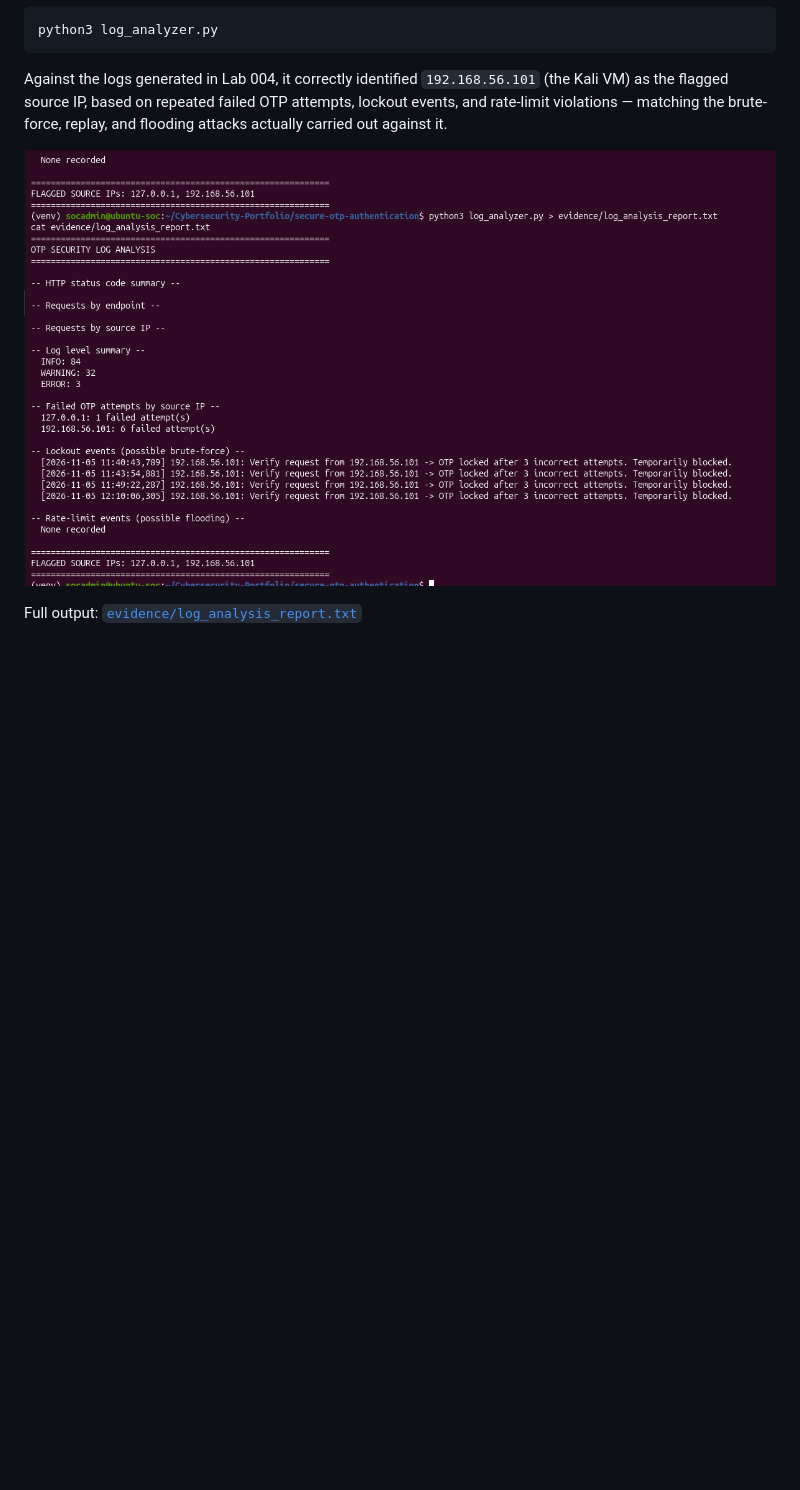
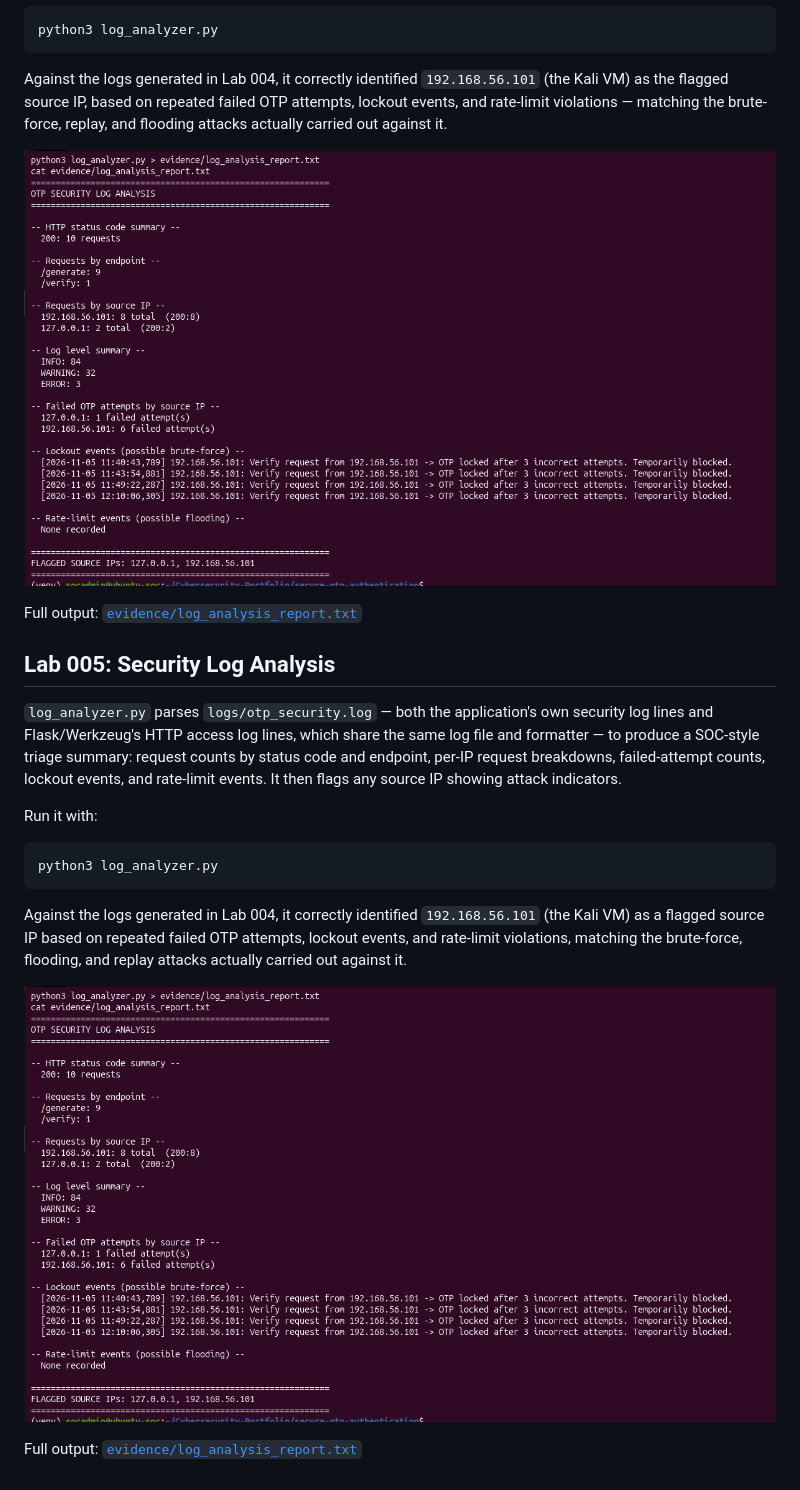
Before and after one commit to DestinyEdu/Secure_OTP_Authentication, a Markdown page: README.md, the part around the change. Drawn GitHub-style; pictures changed too: evidence/09-log-analysis.png; blank space fills up the shorter version.

Commit message:
Add Lab 005 log analyzer, report, and evidence

```diff
--- a/README.md
+++ b/README.md
@@ -182,3 +182,17 @@ Against the logs generated in Lab 004, it correctly identified `192.168.56.101`
 ![Log analysis summary](evidence/09-log-analysis.png)
 
 Full output: [`evidence/log_analysis_report.txt`](evidence/log_analysis_report.txt)
+
+## Lab 005: Security Log Analysis
+
+`log_analyzer.py` parses `logs/otp_security.log` — both the application's own security log lines and Flask/Werkzeug's HTTP access log lines, which share the same log file and formatter — to produce a SOC-style triage summary: request counts by status code and endpoint, per-IP request breakdowns, failed-attempt counts, lockout events, and rate-limit events. It then flags any source IP showing attack indicators.
+
+Run it with:
+
+    python3 log_analyzer.py
+
+Against the logs generated in Lab 004, it correctly identified `192.168.56.101` (the Kali VM) as a flagged source IP based on repeated failed OTP attempts, lockout events, and rate-limit violations, matching the brute-force, flooding, and replay attacks actually carried out against it.
+
+![Log analysis summary](evidence/09-log-analysis.png)
+
+Full output: [`evidence/log_analysis_report.txt`](evidence/log_analysis_report.txt)
```
Also changed, not shown: 2 other files.
